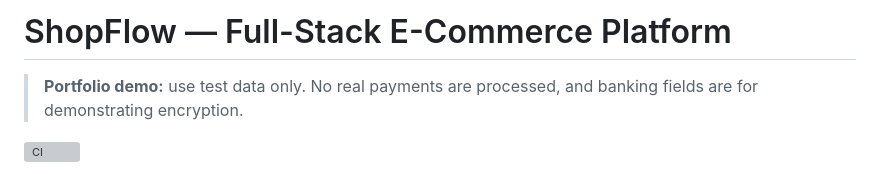
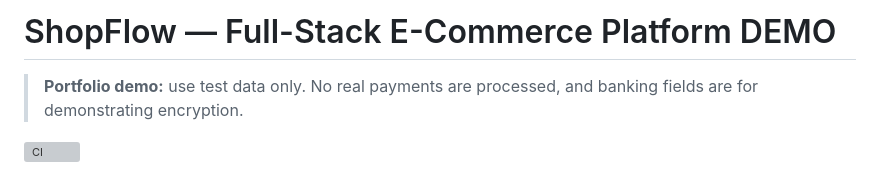
Before and after one commit to dsbly1/ShopFlow-Full-Stack-E-Commerce-Platform, a Markdown page: README.md, the part around the change. GitHub-like rendering; grey boxes are pictures that could not be loaded.

Commit message:
Update README to indicate demo version

```diff
--- a/README.md
+++ b/README.md
@@ -1,4 +1,4 @@
-# ShopFlow — Full-Stack E-Commerce Platform
+# ShopFlow — Full-Stack E-Commerce Platform DEMO
 
 > **Portfolio demo:** use test data only. No real payments are processed, and banking fields are for demonstrating encryption.
 
```
